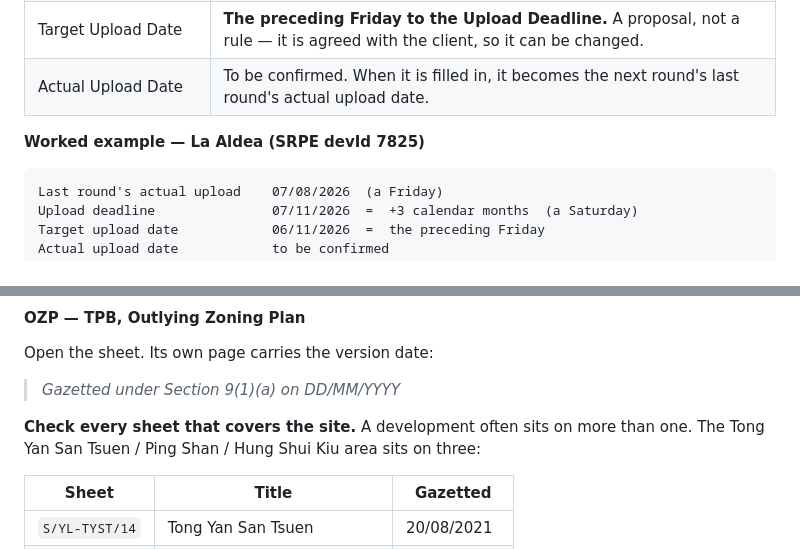
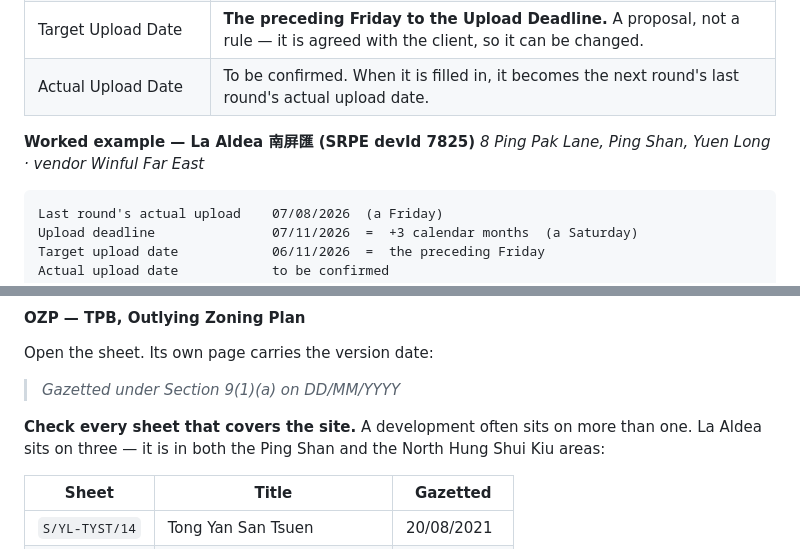
Before and after one commit to choumakdou/bma-factory, a Markdown page: Sales Brochure Review routine 20261021.md, 2 parts joined by grey strips. Rendered like a GitHub page.

Commit message:
Correct La Aldea's location in the routine note
8 Ping Pak Lane, Ping Shan, Yuen Long — not Siu Lek Yuen, Shatin, which
is what I wrote when creating the sample. The three OZP sheets in the
worked example are its own, because the site sits in both the Ping Shan
and North Hung Shui Kiu areas.

````diff
--- a/Sales Brochure Review routine 20261021.md
+++ b/Sales Brochure Review routine 20261021.md
@@ -22,7 +22,8 @@ change, so it is not part of the check.
 | Target Upload Date | **The preceding Friday to the Upload Deadline.** A proposal, not a rule — it is agreed with the client, so it can be changed. |
 | Actual Upload Date | To be confirmed. When it is filled in, it becomes the next round's last round's actual upload date. |
 
-**Worked example — La Aldea (SRPE devId 7825)**
+**Worked example — La Aldea 南屏匯 (SRPE devId 7825)**
+*8 Ping Pak Lane, Ping Shan, Yuen Long · vendor Winful Far East*
 
 ```
 Last round's actual upload    07/08/2026  (a Friday)
@@ -54,8 +55,8 @@ Open the sheet. Its own page carries the version date:
 > *Gazetted under Section 9(1)(a) on DD/MM/YYYY*
 
 **Check every sheet that covers the site.** A development often sits on
-more than one. The Tong Yan San Tsuen / Ping Shan / Hung Shui Kiu area
-sits on three:
+more than one. La Aldea sits on three — it is in both the Ping Shan and
+the North Hung Shui Kiu areas:
 
 | Sheet | Title | Gazetted |
 |---|---|---|
````
